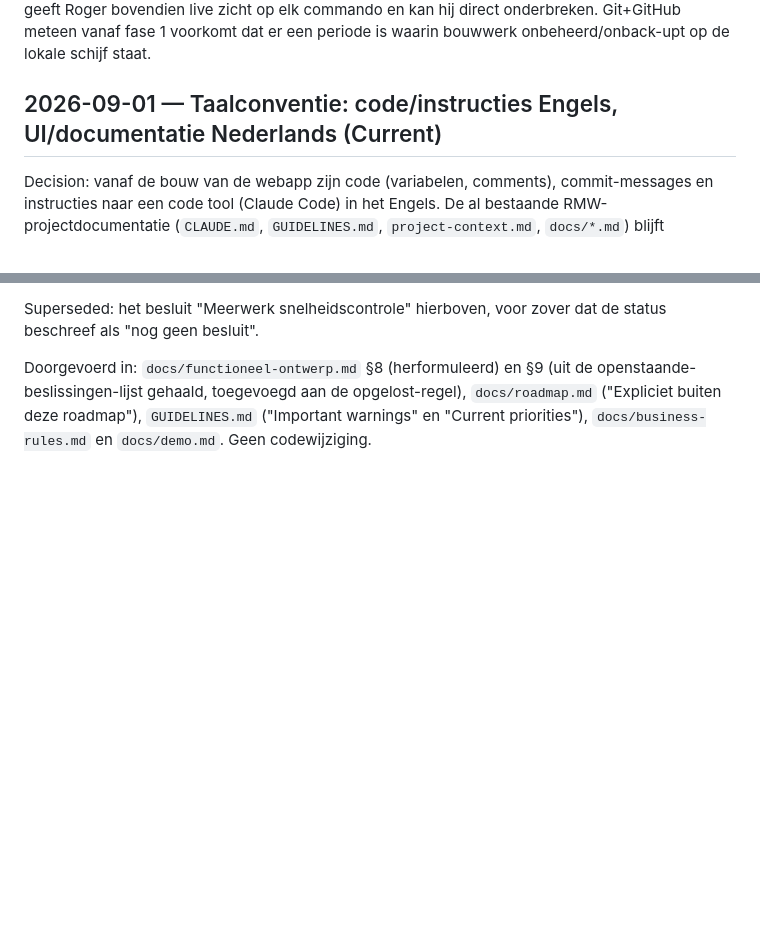
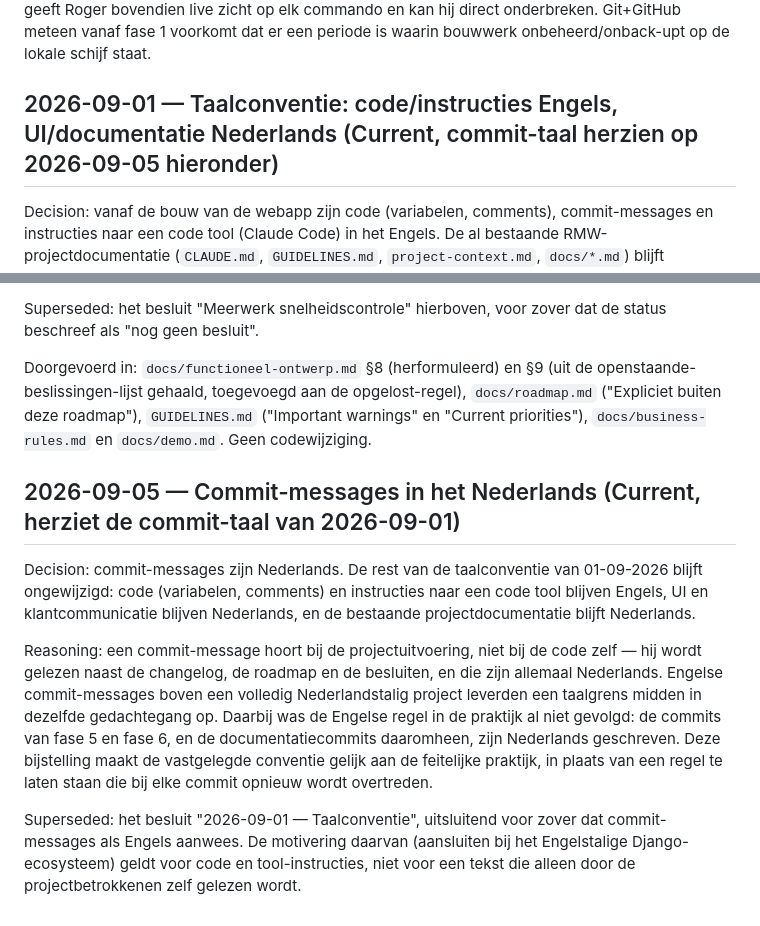
Before and after one commit to RogerH72/stroes-rit-match, a Markdown page: docs/decisions.md, 2 parts joined by grey strips. Rendered like a GitHub page; blank space fills up the shorter version.

```diff
--- a/docs/decisions.md
+++ b/docs/decisions.md
@@ -120,7 +120,7 @@ zicht op elk commando en kan hij direct onderbreken. Git+GitHub meteen vanaf fas
 voorkomt dat er een periode is waarin bouwwerk onbeheerd/onback-upt op de lokale
 schijf staat.
 
-## 2026-09-01 — Taalconventie: code/instructies Engels, UI/documentatie Nederlands (Current)
+## 2026-09-01 — Taalconventie: code/instructies Engels, UI/documentatie Nederlands (Current, commit-taal herzien op 2026-09-05 hieronder)
 
 Decision: vanaf de bouw van de webapp zijn code (variabelen, comments),
 commit-messages en instructies naar een code tool (Claude Code) in het Engels. De al
@@ -671,3 +671,24 @@ openstaande-beslissingen-lijst gehaald, toegevoegd aan de opgelost-regel),
 `docs/roadmap.md` ("Expliciet buiten deze roadmap"), `GUIDELINES.md` ("Important
 warnings" en "Current priorities"), `docs/business-rules.md` en `docs/demo.md`.
 Geen codewijziging.
+
+## 2026-09-05 — Commit-messages in het Nederlands (Current, herziet de commit-taal van 2026-09-01)
+
+Decision: commit-messages zijn Nederlands. De rest van de taalconventie van
+01-09-2026 blijft ongewijzigd: code (variabelen, comments) en instructies naar een
+code tool blijven Engels, UI en klantcommunicatie blijven Nederlands, en de
+bestaande projectdocumentatie blijft Nederlands.
+
+Reasoning: een commit-message hoort bij de projectuitvoering, niet bij de code zelf
+— hij wordt gelezen naast de changelog, de roadmap en de besluiten, en die zijn
+allemaal Nederlands. Engelse commit-messages boven een volledig Nederlandstalig
+project leverden een taalgrens midden in dezelfde gedachtegang op. Daarbij was de
+Engelse regel in de praktijk al niet gevolgd: de commits van fase 5 en fase 6, en
+de documentatiecommits daaromheen, zijn Nederlands geschreven. Deze bijstelling
+maakt de vastgelegde conventie gelijk aan de feitelijke praktijk, in plaats van een
+regel te laten staan die bij elke commit opnieuw wordt overtreden.
+
+Superseded: het besluit "2026-09-01 — Taalconventie", uitsluitend voor zover dat
+commit-messages als Engels aanwees. De motivering daarvan (aansluiten bij het
+Engelstalige Django-ecosysteem) geldt voor code en tool-instructies, niet voor een
+tekst die alleen door de projectbetrokkenen zelf gelezen wordt.
```
Also changed, not shown: CLAUDE.md (+11 -5 lines).
